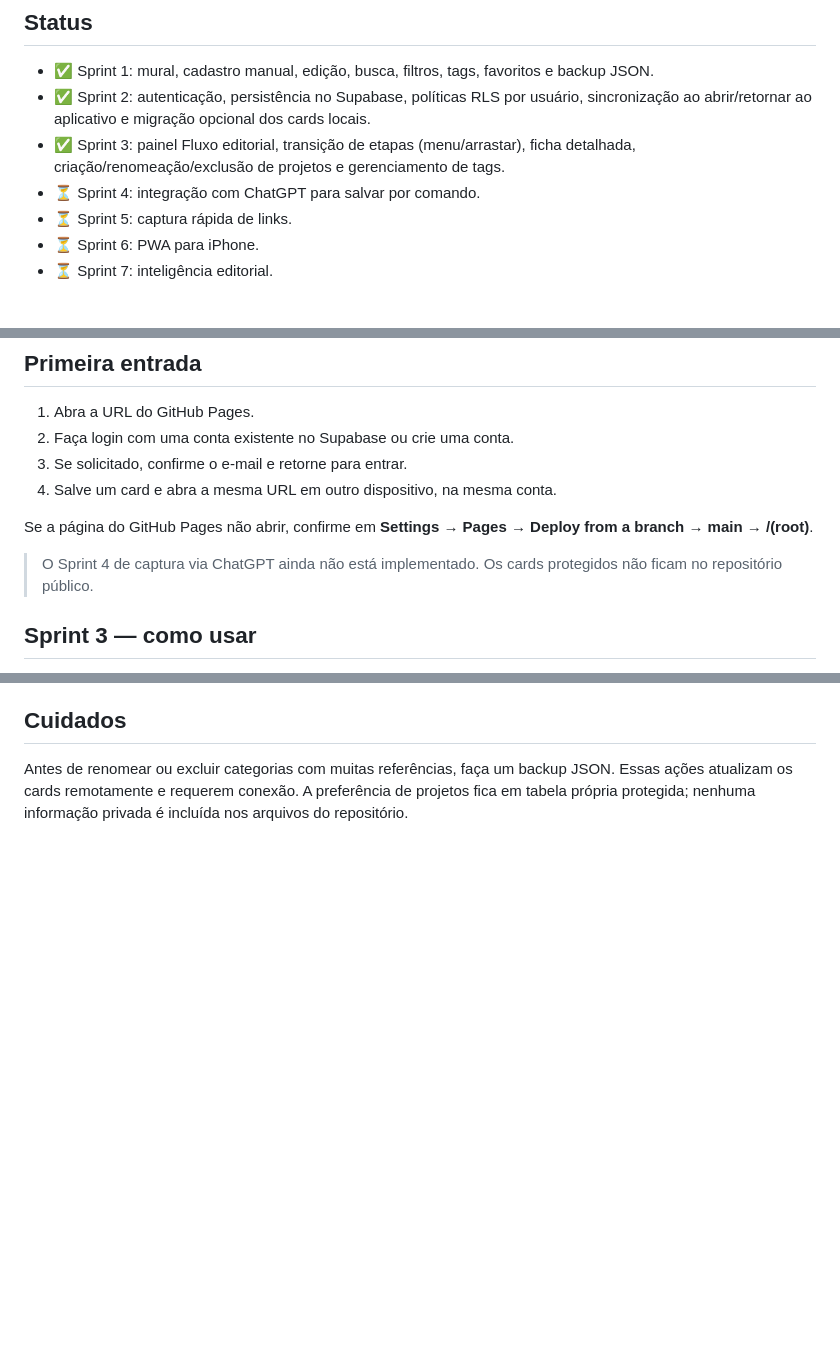
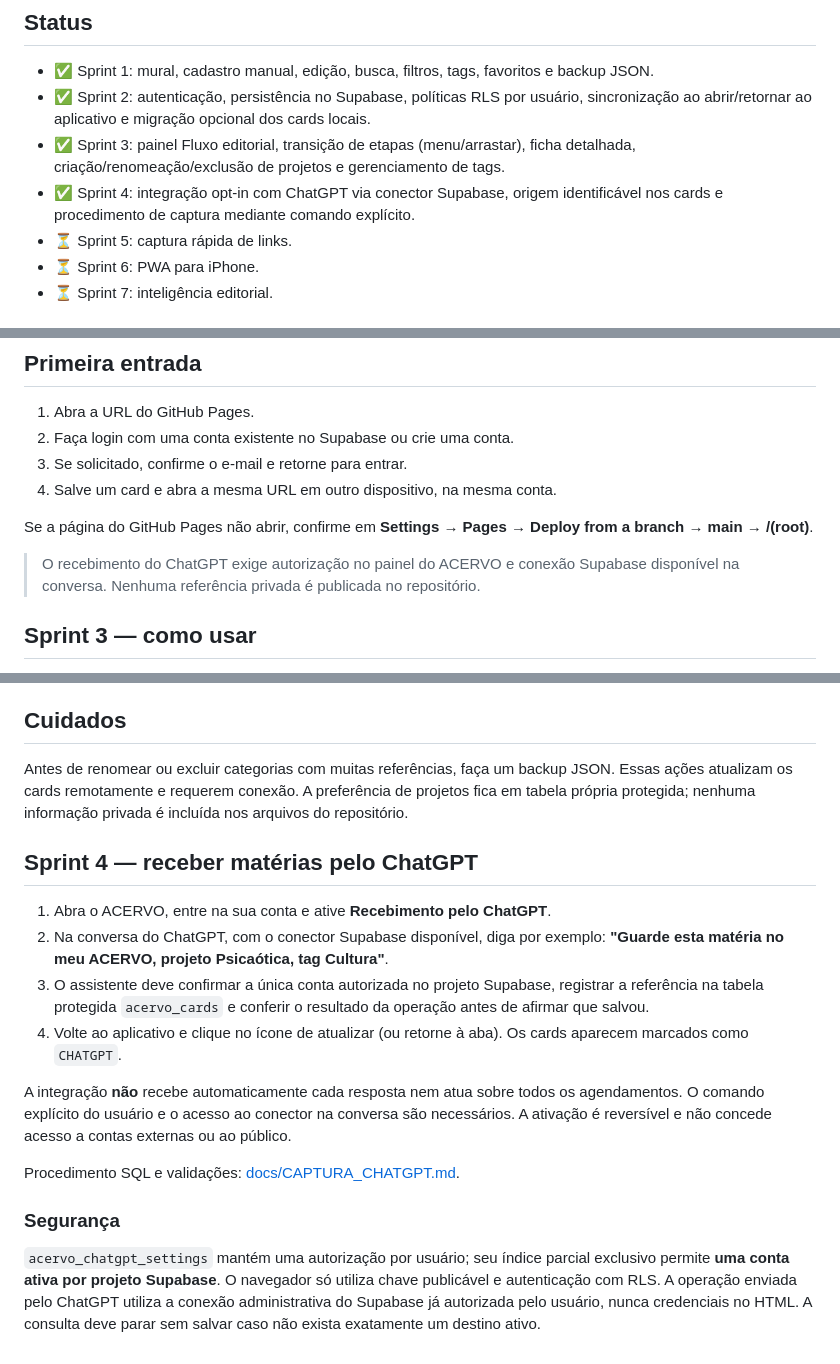
Before and after one commit to pscfredteixeira/acervo, a Markdown page: README.md, 3 parts joined by grey strips. Rendered like a GitHub page; blank space fills up the shorter version.

Commit message:
docs(sprint4): explicar captura pelo ChatGPT e autorização por conta

```diff
--- a/README.md
+++ b/README.md
@@ -6,7 +6,7 @@ Aplicativo web para reunir matérias, links, referências e pautas encontradas e
 - ✅ Sprint 1: mural, cadastro manual, edição, busca, filtros, tags, favoritos e backup JSON.
 - ✅ Sprint 2: autenticação, persistência no Supabase, políticas RLS por usuário, sincronização ao abrir/retornar ao aplicativo e migração opcional dos cards locais.
 - ✅ Sprint 3: painel Fluxo editorial, transição de etapas (menu/arrastar), ficha detalhada, criação/renomeação/exclusão de projetos e gerenciamento de tags.
-- ⏳ Sprint 4: integração com ChatGPT para salvar por comando.
+- ✅ Sprint 4: integração opt-in com ChatGPT via conector Supabase, origem identificável nos cards e procedimento de captura mediante comando explícito.
 - ⏳ Sprint 5: captura rápida de links.
 - ⏳ Sprint 6: PWA para iPhone.
 - ⏳ Sprint 7: inteligência editorial.
@@ -35,7 +35,7 @@ Na primeira entrada, o aplicativo detecta os cards antigos guardados em `localSt
 
 Se a página do GitHub Pages não abrir, confirme em **Settings → Pages → Deploy from a branch → main → /(root)**.
 
-> O Sprint 4 de captura via ChatGPT ainda não está implementado. Os cards protegidos não ficam no repositório público.
+> O recebimento do ChatGPT exige autorização no painel do ACERVO e conexão Supabase disponível na conversa. Nenhuma referência privada é publicada no repositório.
 
 ## Sprint 3 — como usar
 
@@ -48,3 +48,18 @@ Se a página do GitHub Pages não abrir, confirme em **Settings → Pages → De
 ## Cuidados
 
 Antes de renomear ou excluir categorias com muitas referências, faça um backup JSON. Essas ações atualizam os cards remotamente e requerem conexão. A preferência de projetos fica em tabela própria protegida; nenhuma informação privada é incluída nos arquivos do repositório.
+
+## Sprint 4 — receber matérias pelo ChatGPT
+
+1. Abra o ACERVO, entre na sua conta e ative **Recebimento pelo ChatGPT**.
+2. Na conversa do ChatGPT, com o conector Supabase disponível, diga por exemplo: **"Guarde esta matéria no meu ACERVO, projeto Psicaótica, tag Cultura"**.
+3. O assistente deve confirmar a única conta autorizada no projeto Supabase, registrar a referência na tabela protegida `acervo_cards` e conferir o resultado da operação antes de afirmar que salvou.
+4. Volte ao aplicativo e clique no ícone de atualizar (ou retorne à aba). Os cards aparecem marcados como `CHATGPT`.
+
+A integração **não** recebe automaticamente cada resposta nem atua sobre todos os agendamentos. O comando explícito do usuário e o acesso ao conector na conversa são necessários. A ativação é reversível e não concede acesso a contas externas ou ao público.
+
+Procedimento SQL e validações: [docs/CAPTURA_CHATGPT.md](docs/CAPTURA_CHATGPT.md).
+
+### Segurança
+
+`acervo_chatgpt_settings` mantém uma autorização por usuário; seu índice parcial exclusivo permite **uma conta ativa por projeto Supabase**. O navegador só utiliza chave publicável e autenticação com RLS. A operação enviada pelo ChatGPT utiliza a conexão administrativa do Supabase já autorizada pelo usuário, nunca credenciais no HTML. A consulta deve parar sem salvar caso não exista exatamente um destino ativo.
```
